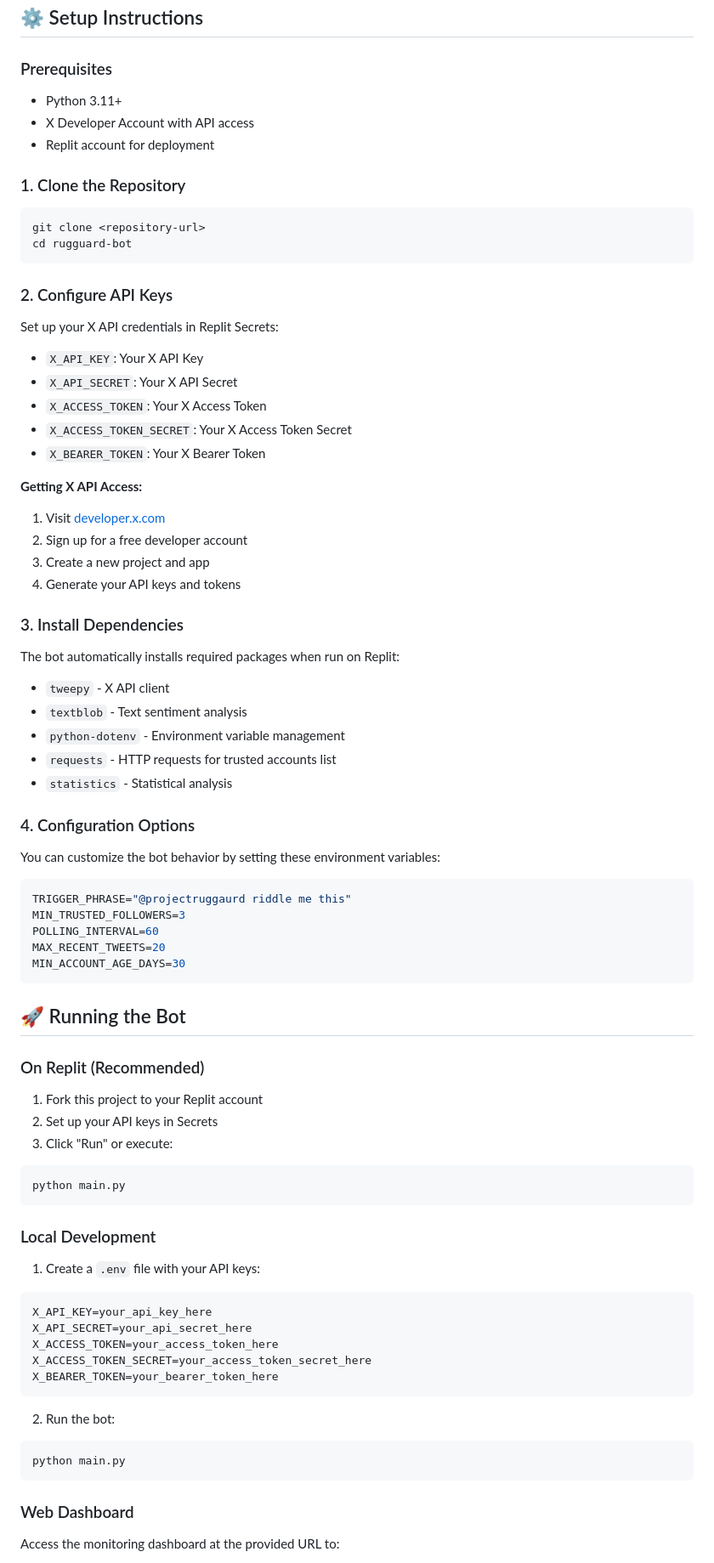
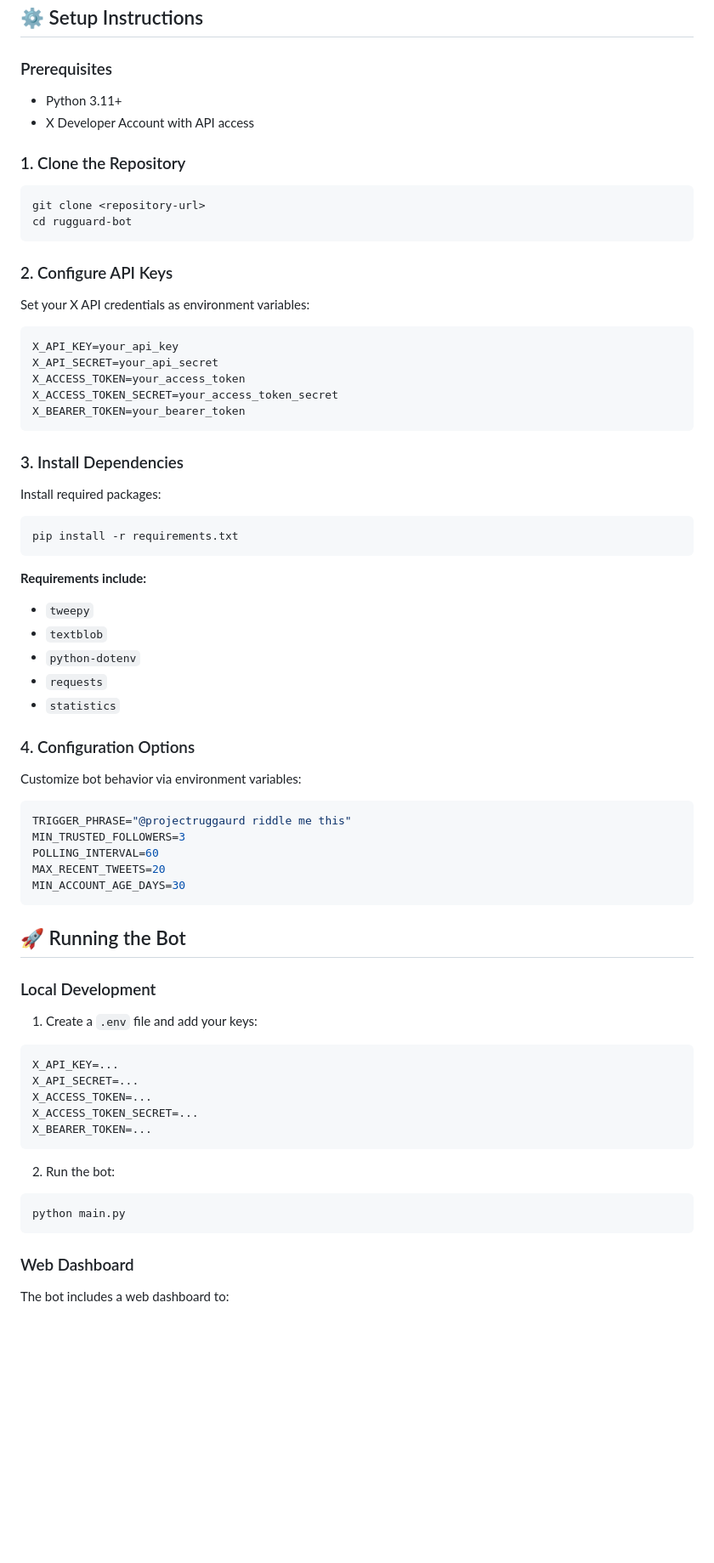
Before and after one commit to Kartikvyas1604/Rugg-gauard-py, a Markdown page: README.md, the part around the change printed below. Shown: that part at 85% size. Drawn GitHub-style; blank space fills up the shorter version.

````diff
--- a/README.md
+++ b/README.md
@@ -34,9 +32,8 @@ RugguardBot/
 
 ### Prerequisites
 
-- Python 3.11+
-- X Developer Account with API access
-- Replit account for deployment
+* Python 3.11+
+* X Developer Account with API access
 
 ### 1. Clone the Repository
 
@@ -47,33 +44,35 @@ cd rugguard-bot
 
 ### 2. Configure API Keys
 
-Set up your X API credentials in Replit Secrets:
+Set your X API credentials as environment variables:
 
-- `X_API_KEY`: Your X API Key
-- `X_API_SECRET`: Your X API Secret
-- `X_ACCESS_TOKEN`: Your X Access Token
-- `X_ACCESS_TOKEN_SECRET`: Your X Access Token Secret
-- `X_BEARER_TOKEN`: Your X Bearer Token
-
-**Getting X API Access:**
-1. Visit [developer.x.com](https://developer.x.com/en/portal/petition/essential/basic-info)
-2. Sign up for a free developer account
-3. Create a new project and app
-4. Generate your API keys and tokens
+```bash
+X_API_KEY=your_api_key
+X_API_SECRET=your_api_secret
+X_ACCESS_TOKEN=your_access_token
+X_ACCESS_TOKEN_SECRET=your_access_token_secret
+X_BEARER_TOKEN=your_bearer_token
+```
 
 ### 3. Install Dependencies
 
-The bot automatically installs required packages when run on Replit:
+Install required packages:
 
-- `tweepy` - X API client
-- `textblob` - Text sentiment analysis
-- `python-dotenv` - Environment variable management
-- `requests` - HTTP requests for trusted accounts list
-- `statistics` - Statistical analysis
+```bash
+pip install -r requirements.txt
+```
+
+**Requirements include:**
+
+* `tweepy`
+* `textblob`
+* `python-dotenv`
+* `requests`
+* `statistics`
 
 ### 4. Configuration Options
 
-You can customize the bot behavior by setting these environment variables:
+Customize bot behavior via environment variables:
 
 ```bash
 TRIGGER_PHRASE="@projectruggaurd riddle me this"
@@ -85,26 +84,16 @@ MIN_ACCOUNT_AGE_DAYS=30
 
 ## 🚀 Running the Bot
 
-### On Replit (Recommended)
-
-1. Fork this project to your Replit account
-2. Set up your API keys in Secrets
-3. Click "Run" or execute:
-
-```bash
-python main.py
-```
-
 ### Local Development
 
-1. Create a `.env` file with your API keys:
+1. Create a `.env` file and add your keys:
 
-```bash
-X_API_KEY=your_api_key_here
-X_API_SECRET=your_api_secret_here
-X_ACCESS_TOKEN=your_access_token_here
-X_ACCESS_TOKEN_SECRET=your_access_token_secret_here
-X_BEARER_TOKEN=your_bearer_token_here
+```env
+X_API_KEY=...
+X_API_SECRET=...
+X_ACCESS_TOKEN=...
+X_ACCESS_TOKEN_SECRET=...
+X_BEARER_TOKEN=...
 ```
 
 2. Run the bot:
@@ -115,5 +104,5 @@ python main.py
 
 ### Web Dashboard
 
-Access the monitoring dashboard at the provided URL to:
+The bot includes a web dashboard to:
 
````
Also changed, not shown: other parts of README.md (+75 -98 lines).
